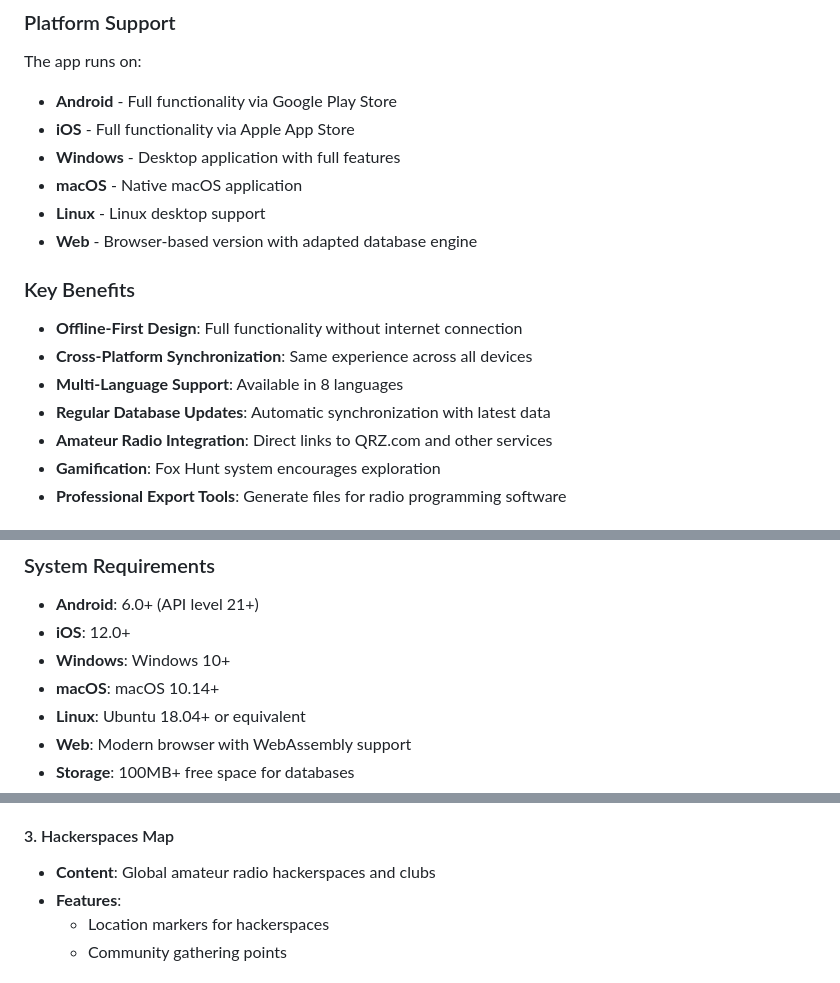
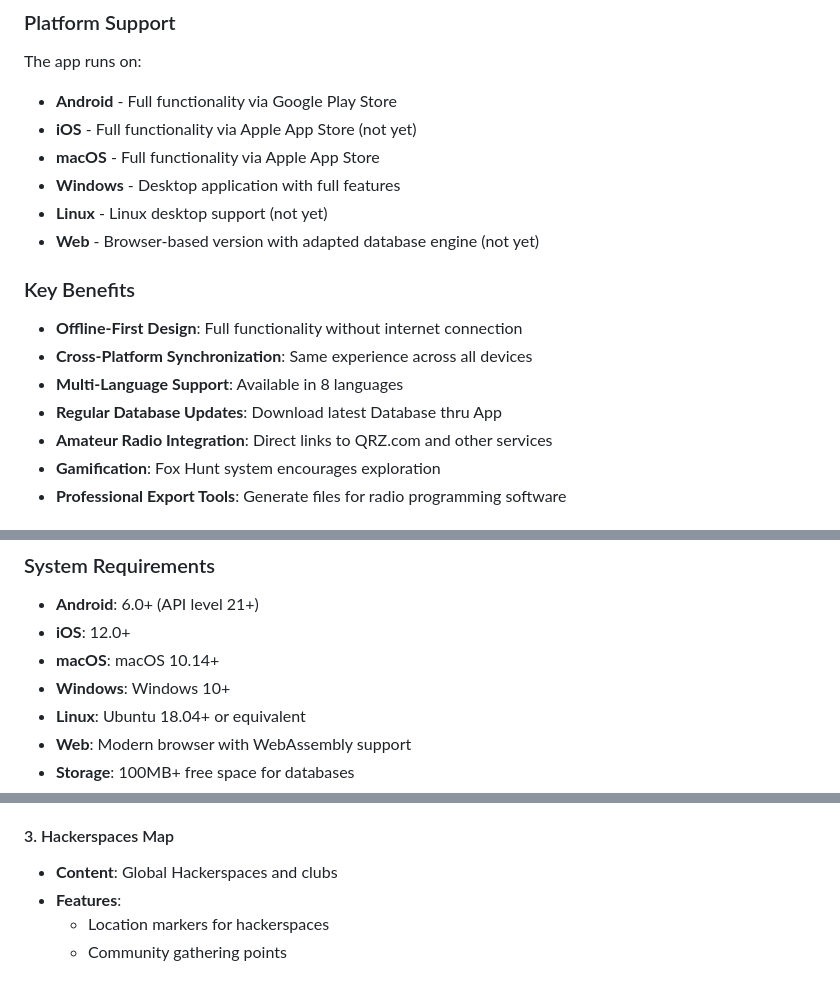
Before and after one commit to DMR-Database/dmr-database.github.io, a Markdown page: manual.md, 3 parts joined by grey strips. Rendered like a GitHub page.

```diff
--- a/manual.md
+++ b/manual.md
@@ -42,17 +42,17 @@ This app serves as a unified platform for amateur radio operators to:
 ### Platform Support
 The app runs on:
 - **Android** - Full functionality via Google Play Store
-- **iOS** - Full functionality via Apple App Store
+- **iOS** - Full functionality via Apple App Store  (not yet)
+- **macOS** - Full functionality via Apple App Store
 - **Windows** - Desktop application with full features
-- **macOS** - Native macOS application
-- **Linux** - Linux desktop support
-- **Web** - Browser-based version with adapted database engine
+- **Linux** - Linux desktop support (not yet)
+- **Web** - Browser-based version with adapted database engine (not yet)
 
 ### Key Benefits
 - **Offline-First Design**: Full functionality without internet connection
 - **Cross-Platform Synchronization**: Same experience across all devices
 - **Multi-Language Support**: Available in 8 languages
-- **Regular Database Updates**: Automatic synchronization with latest data
+- **Regular Database Updates**: Download latest Database thru App
 - **Amateur Radio Integration**: Direct links to QRZ.com and other services
 - **Gamification**: Fox Hunt system encourages exploration
 - **Professional Export Tools**: Generate files for radio programming software
@@ -81,8 +81,8 @@ When you first open the app:
 ### System Requirements
 - **Android**: 6.0+ (API level 21+)
 - **iOS**: 12.0+
+- **macOS**: macOS 10.14+
 - **Windows**: Windows 10+
-- **macOS**: macOS 10.14+
 - **Linux**: Ubuntu 18.04+ or equivalent
 - **Web**: Modern browser with WebAssembly support
 - **Storage**: 100MB+ free space for databases
@@ -316,7 +316,7 @@ Certain callsigns trigger special behaviors:
   - Coverage area indicators where available
 
 #### 3. Hackerspaces Map
-- **Content**: Global amateur radio hackerspaces and clubs
+- **Content**: Global Hackerspaces and clubs
 - **Features**:
   - Location markers for hackerspaces
   - Community gathering points
```
Also changed, not shown: other parts of manual.md (+1 -1 lines).
